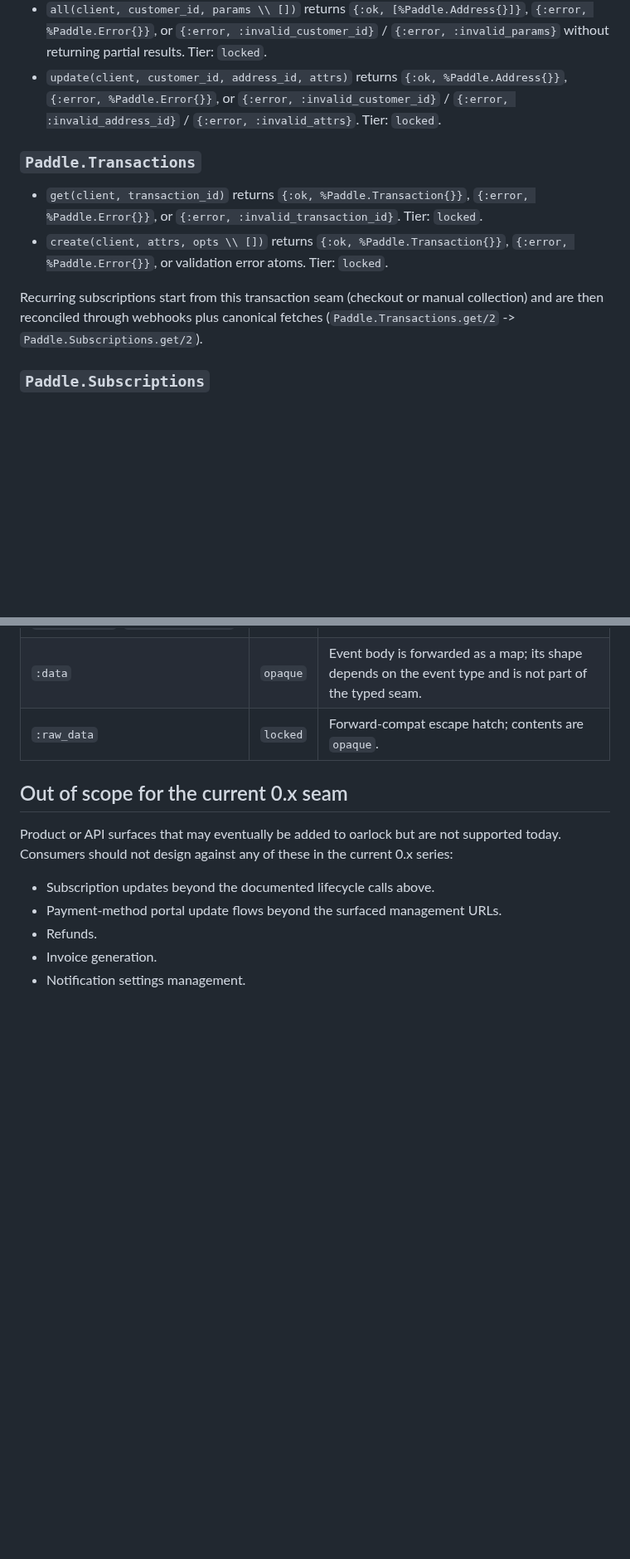
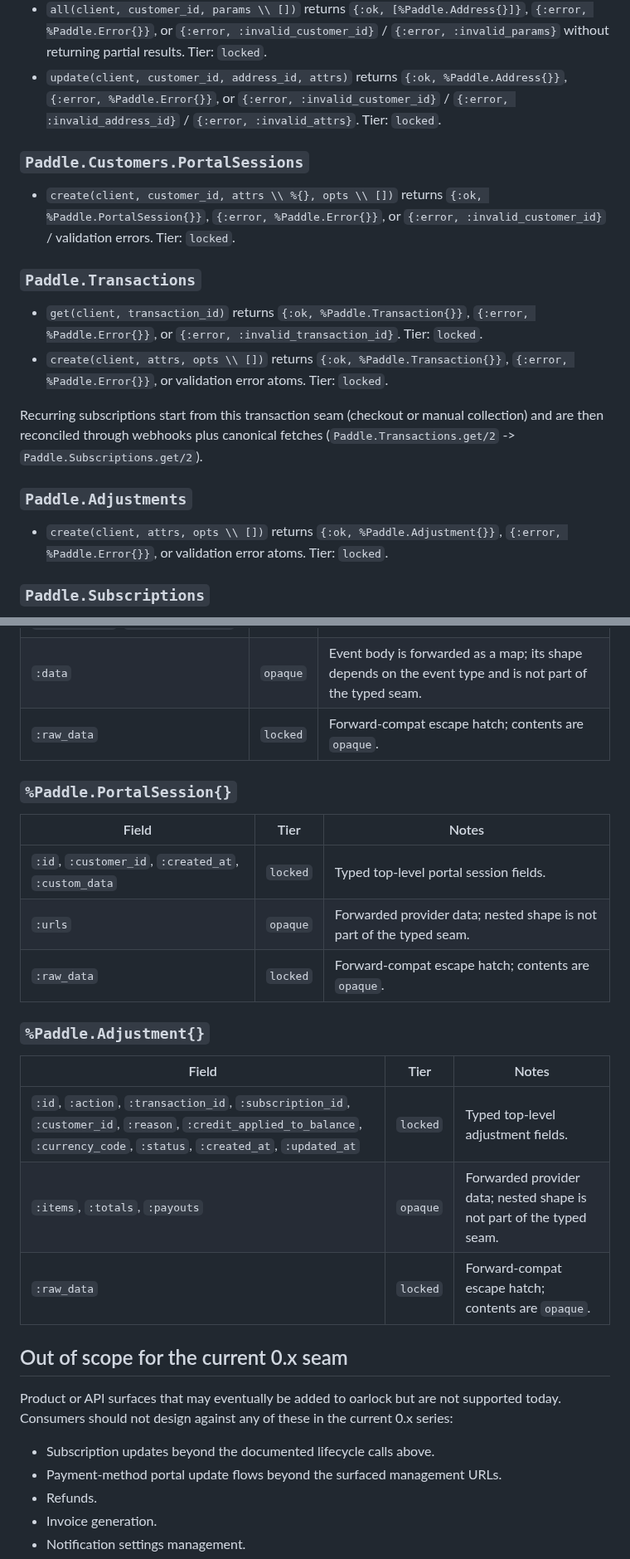
Before and after one commit to szTheory/oarlock, a Markdown page: guides/accrue-seam.md, 2 parts joined by grey strips. Shown at 83% size. Rendered like a GitHub page; blank space fills up the shorter version.

Commit message:
docs(16-01): document PortalSession and Adjustment in Seam Contract
- Add Paddle.Customers.PortalSessions and Paddle.Adjustments to Public Modules
- Document explicit arities for create operations
- Add %Paddle.PortalSession{} and %Paddle.Adjustment{} to Locked Structs with stability tiers

```diff
--- a/guides/accrue-seam.md
+++ b/guides/accrue-seam.md
@@ -63,12 +65,20 @@ The supported consumer entry modules are exactly:
 - `all(client, customer_id, params \\ [])` returns `{:ok, [%Paddle.Address{}]}`, `{:error, %Paddle.Error{}}`, or `{:error, :invalid_customer_id}` / `{:error, :invalid_params}` without returning partial results. Tier: `locked`.
 - `update(client, customer_id, address_id, attrs)` returns `{:ok, %Paddle.Address{}}`, `{:error, %Paddle.Error{}}`, or `{:error, :invalid_customer_id}` / `{:error, :invalid_address_id}` / `{:error, :invalid_attrs}`. Tier: `locked`.
 
+### `Paddle.Customers.PortalSessions`
+
+- `create(client, customer_id, attrs \\ %{}, opts \\ [])` returns `{:ok, %Paddle.PortalSession{}}`, `{:error, %Paddle.Error{}}`, or `{:error, :invalid_customer_id}` / validation errors. Tier: `locked`.
+
 ### `Paddle.Transactions`
 
 - `get(client, transaction_id)` returns `{:ok, %Paddle.Transaction{}}`, `{:error, %Paddle.Error{}}`, or `{:error, :invalid_transaction_id}`. Tier: `locked`.
 - `create(client, attrs, opts \\ [])` returns `{:ok, %Paddle.Transaction{}}`, `{:error, %Paddle.Error{}}`, or validation error atoms. Tier: `locked`.
 
 Recurring subscriptions start from this transaction seam (checkout or manual collection) and are then reconciled through webhooks plus canonical fetches (`Paddle.Transactions.get/2` -> `Paddle.Subscriptions.get/2`).
+
+### `Paddle.Adjustments`
+
+- `create(client, attrs, opts \\ [])` returns `{:ok, %Paddle.Adjustment{}}`, `{:error, %Paddle.Error{}}`, or validation error atoms. Tier: `locked`.
 
 ### `Paddle.Subscriptions`
 
@@ -192,6 +202,22 @@ The normalized error struct returned in every `{:error, %Paddle.Error{}}` tuple.
 | `:data` | `opaque` | Event body is forwarded as a map; its shape depends on the event type and is not part of the typed seam. |
 | `:raw_data` | `locked` | Forward-compat escape hatch; contents are `opaque`. |
 
+### `%Paddle.PortalSession{}`
+
+| Field | Tier | Notes |
+| --- | --- | --- |
+| `:id`, `:customer_id`, `:created_at`, `:custom_data` | `locked` | Typed top-level portal session fields. |
+| `:urls` | `opaque` | Forwarded provider data; nested shape is not part of the typed seam. |
+| `:raw_data` | `locked` | Forward-compat escape hatch; contents are `opaque`. |
+
+### `%Paddle.Adjustment{}`
+
+| Field | Tier | Notes |
+| --- | --- | --- |
+| `:id`, `:action`, `:transaction_id`, `:subscription_id`, `:customer_id`, `:reason`, `:credit_applied_to_balance`, `:currency_code`, `:status`, `:created_at`, `:updated_at` | `locked` | Typed top-level adjustment fields. |
+| `:items`, `:totals`, `:payouts` | `opaque` | Forwarded provider data; nested shape is not part of the typed seam. |
+| `:raw_data` | `locked` | Forward-compat escape hatch; contents are `opaque`. |
+
 ## Out of scope for the current 0.x seam
 
 Product or API surfaces that may eventually be added to oarlock but are not
```
Also changed, not shown: other parts of guides/accrue-seam.md (+2 -0 lines).
